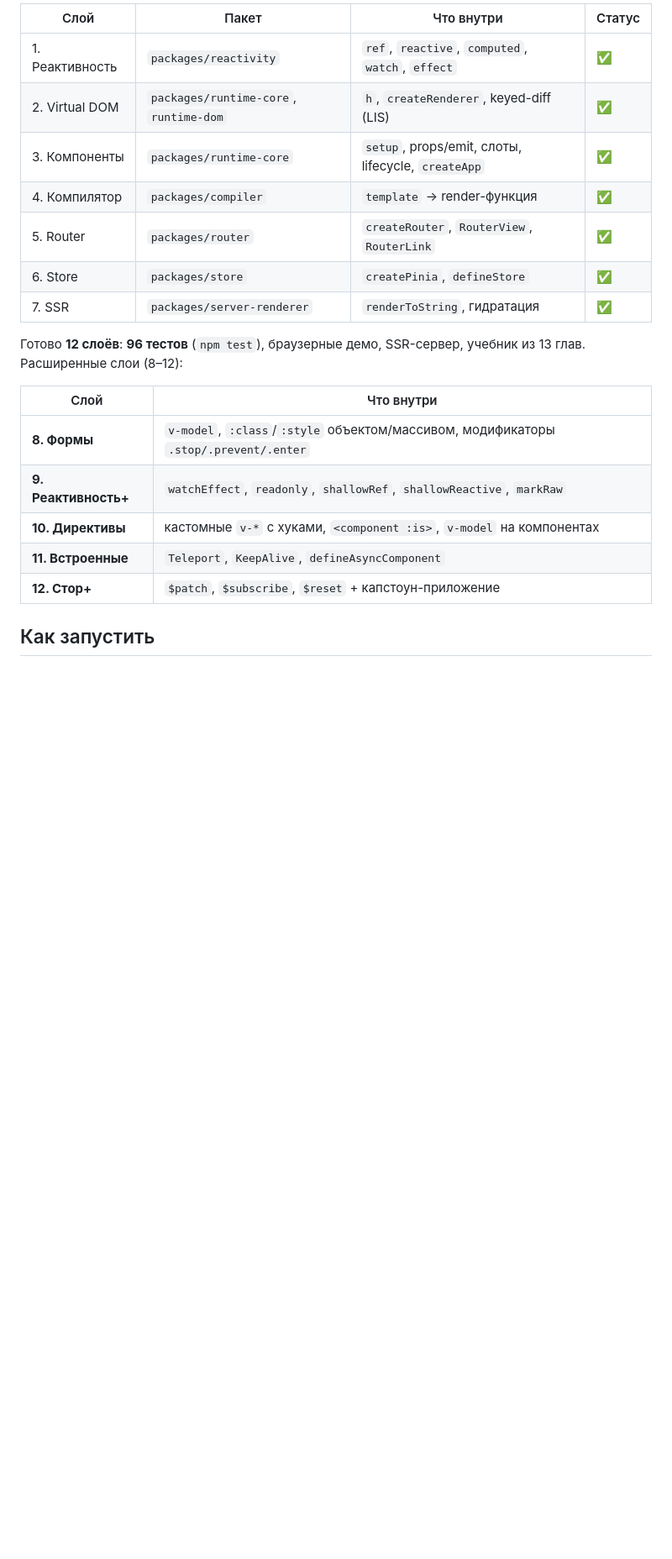
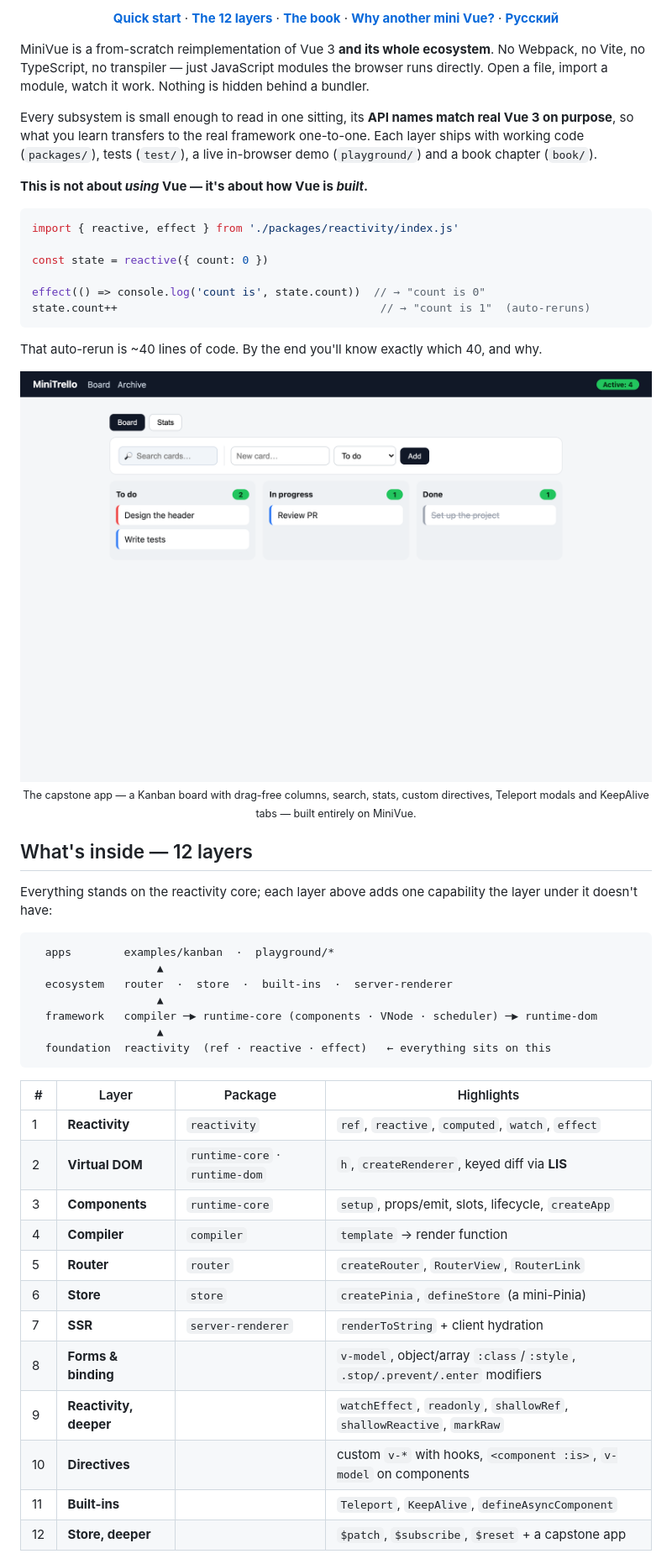
Before and after one commit to sirserik/minivue-from-scratch, a Markdown page: README.md, the part around one of its changes. Shown at 84% size. Drawn GitHub-style; pictures changed too: docs/screenshots/kanban.png (added); blank space fills up the shorter version.

````diff
--- a/README.md
+++ b/README.md
@@ -18,23 +16,57 @@ TypeScript. Всё, что делает браузер, видно как ест
 
-| Слой | Пакет | Что внутри | Статус |
-|------|-------|-----------|--------|
-| 1. Реактивность | `packages/reactivity` | `ref`, `reactive`, `computed`, `watch`, `effect` | ✅ |
-| 2. Virtual DOM | `packages/runtime-core`, `runtime-dom` | `h`, `createRenderer`, keyed-diff (LIS) | ✅ |
-| 3. Компоненты | `packages/runtime-core` | `setup`, props/emit, слоты, lifecycle, `createApp` | ✅ |
-| 4. Компилятор | `packages/compiler` | `template` → render-функция | ✅ |
-| 5. Router | `packages/router` | `createRouter`, `RouterView`, `RouterLink` | ✅ |
-| 6. Store | `packages/store` | `createPinia`, `defineStore` | ✅ |
-| 7. SSR | `packages/server-renderer` | `renderToString`, гидратация | ✅ |
+**[Quick start](#quick-start)** · **[The 12 layers](#whats-inside--12-layers)** · **[The book](#the-book)** · **[Why another mini Vue?](#why-another-mini-vue)** · **[Русский](README.ru.md)**
 
-Готово **12 слоёв**: **96 тестов** (`npm test`), браузерные демо, SSR-сервер,
-учебник из 13 глав. Расширенные слои (8–12):
+</div>
 
-| Слой | Что внутри |
-|---|---|
-| **8. Формы** | `v-model`, `:class`/`:style` объектом/массивом, модификаторы `.stop/.prevent/.enter` |
-| **9. Реактивность+** | `watchEffect`, `readonly`, `shallowRef`, `shallowReactive`, `markRaw` |
-| **10. Директивы** | кастомные `v-*` с хуками, `<component :is>`, `v-model` на компонентах |
-| **11. Встроенные** | `Teleport`, `KeepAlive`, `defineAsyncComponent` |
-| **12. Стор+** | `$patch`, `$subscribe`, `$reset` + капстоун-приложение |
+MiniVue is a from-scratch reimplementation of Vue 3 **and its whole ecosystem**. No Webpack, no Vite, no TypeScript, no transpiler — just JavaScript modules the browser runs directly. Open a file, import a module, watch it work. Nothing is hidden behind a bundler.
 
-## Как запустить
+Every subsystem is small enough to read in one sitting, its **API names match real Vue 3 on purpose**, so what you learn transfers to the real framework one-to-one. Each layer ships with working code (`packages/`), tests (`test/`), a live in-browser demo (`playground/`) and a book chapter (`book/`).
+
+**This is not about *using* Vue — it's about how Vue is *built*.**
+
+```js
+import { reactive, effect } from './packages/reactivity/index.js'
+
+const state = reactive({ count: 0 })
+
+effect(() => console.log('count is', state.count))  // → "count is 0"
+state.count++                                        // → "count is 1"  (auto-reruns)
+```
+
+That auto-rerun is ~40 lines of code. By the end you'll know exactly which 40, and why.
+
+<div align="center">
+<img src="docs/screenshots/kanban.png" alt="The Kanban capstone app running on MiniVue" width="820"><br>
+<sub>The capstone app — a Kanban board with drag-free columns, search, stats, custom directives, Teleport modals and KeepAlive tabs — built entirely on MiniVue.</sub>
+</div>
+
+## What's inside — 12 layers
+
+Everything stands on the reactivity core; each layer above adds one capability
+the layer under it doesn't have:
+
+```
+  apps        examples/kanban  ·  playground/*
+                   ▲
+  ecosystem   router  ·  store  ·  built-ins  ·  server-renderer
+                   ▲
+  framework   compiler ─▶ runtime-core (components · VNode · scheduler) ─▶ runtime-dom
+                   ▲
+  foundation  reactivity  (ref · reactive · effect)   ← everything sits on this
+```
+
+| # | Layer | Package | Highlights |
+|---|-------|---------|-----------|
+| 1 | **Reactivity** | `reactivity` | `ref`, `reactive`, `computed`, `watch`, `effect` |
+| 2 | **Virtual DOM** | `runtime-core` · `runtime-dom` | `h`, `createRenderer`, keyed diff via **LIS** |
+| 3 | **Components** | `runtime-core` | `setup`, props/emit, slots, lifecycle, `createApp` |
+| 4 | **Compiler** | `compiler` | `template` → render function |
+| 5 | **Router** | `router` | `createRouter`, `RouterView`, `RouterLink` |
+| 6 | **Store** | `store` | `createPinia`, `defineStore` (a mini-Pinia) |
+| 7 | **SSR** | `server-renderer` | `renderToString` + client hydration |
+| 8 | **Forms & binding** | | `v-model`, object/array `:class`/`:style`, `.stop/.prevent/.enter` modifiers |
+| 9 | **Reactivity, deeper** | | `watchEffect`, `readonly`, `shallowRef`, `shallowReactive`, `markRaw` |
+| 10 | **Directives** | | custom `v-*` with hooks, `<component :is>`, `v-model` on components |
+| 11 | **Built-ins** | | `Teleport`, `KeepAlive`, `defineAsyncComponent` |
+| 12 | **Store, deeper** | | `$patch`, `$subscribe`, `$reset` + a capstone app |
+
````
Also changed, not shown: other parts of README.md (+86 -35 lines), .github/PULL_REQUEST_TEMPLATE.md (added, +19 -0 lines), CHANGELOG.md (added, +26 -0 lines), CODE_OF_CONDUCT.md (added, +30 -0 lines), README.ru.md (added, +83 -0 lines), docs/screenshots/capstone.png (added), docs/screenshots/playground.png (added), docs/screenshots/reactivity.png (added), 6 other files.
